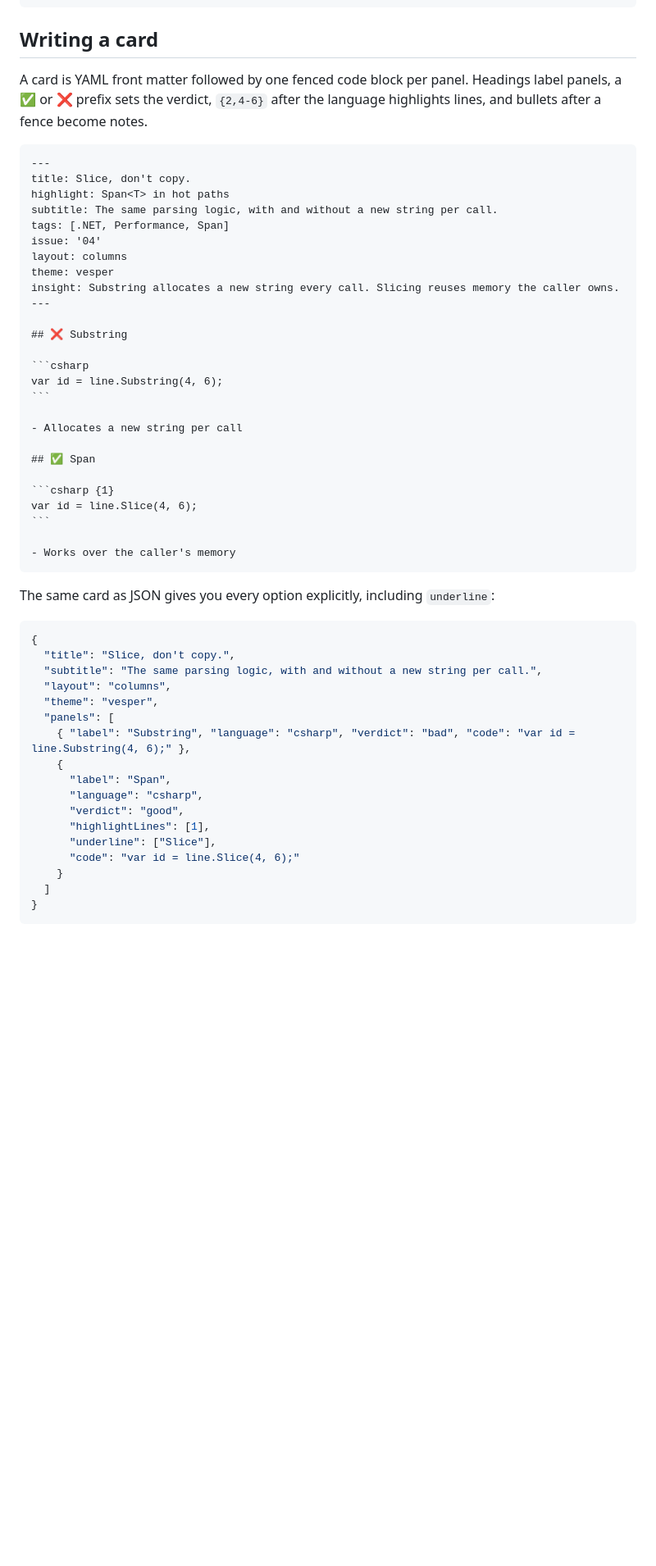
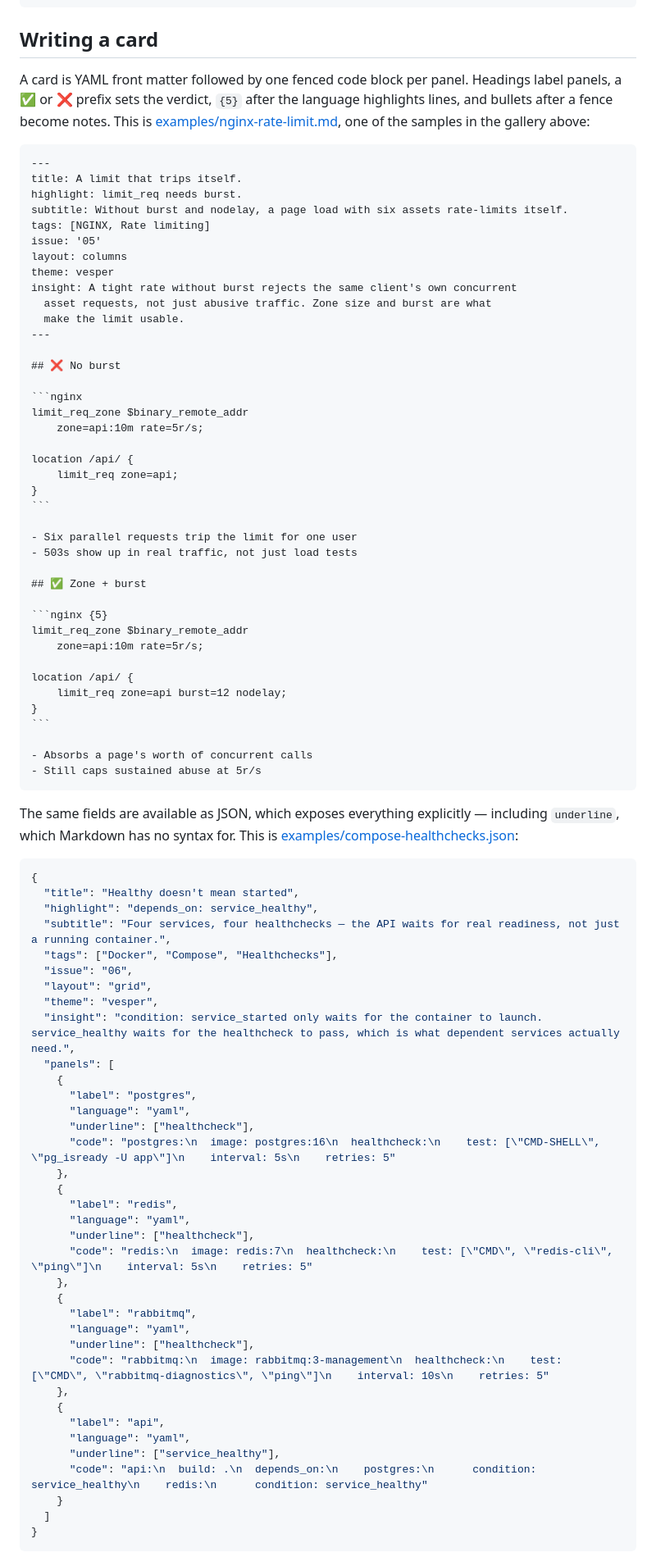
Before and after one commit to manjunathhk/social-card-generator, a Markdown page: README.md, the part around the change. Shown at 82% size. Rendered like a GitHub page; blank space fills up the shorter version.

Commit message:
docs: replace stale "Writing a card" sample with real examples (#19)
The Markdown and JSON snippets under "Writing a card" showed a
Substring/Span sample that was never part of examples/ and doesn't
match any current card. Swap in the actual contents of
examples/nginx-rate-limit.md (Markdown) and
examples/compose-healthchecks.json (JSON, to keep the underline
example), both already featured in the gallery above.


Claude-Session: https://claude.ai/code/session_012UpvKfwCyDE8C7NhdrA7wt

Co-authored-by: Claude <noreply@anthropic.com>

`````diff
--- a/README.md
+++ b/README.md
@@ -57,54 +57,87 @@ npx @manjunathhk/social-card-generator my-card.md
 
 ## Writing a card
 
-A card is YAML front matter followed by one fenced code block per panel. Headings label panels, a ✅ or ❌ prefix sets the verdict, `{2,4-6}` after the language highlights lines, and bullets after a fence become notes.
+A card is YAML front matter followed by one fenced code block per panel. Headings label panels, a ✅ or ❌ prefix sets the verdict, `{5}` after the language highlights lines, and bullets after a fence become notes. This is [examples/nginx-rate-limit.md](examples/nginx-rate-limit.md), one of the samples in the gallery above:
 
 ````markdown
 ---
-title: Slice, don't copy.
-highlight: Span<T> in hot paths
-subtitle: The same parsing logic, with and without a new string per call.
-tags: [.NET, Performance, Span]
-issue: '04'
+title: A limit that trips itself.
+highlight: limit_req needs burst.
+subtitle: Without burst and nodelay, a page load with six assets rate-limits itself.
+tags: [NGINX, Rate limiting]
+issue: '05'
 layout: columns
 theme: vesper
-insight: Substring allocates a new string every call. Slicing reuses memory the caller owns.
+insight: A tight rate without burst rejects the same client's own concurrent
+  asset requests, not just abusive traffic. Zone size and burst are what
+  make the limit usable.
 ---
 
-## ❌ Substring
+## ❌ No burst
 
-```csharp
-var id = line.Substring(4, 6);
+```nginx
+limit_req_zone $binary_remote_addr
+    zone=api:10m rate=5r/s;
+
+location /api/ {
+    limit_req zone=api;
+}
 ```
 
-- Allocates a new string per call
+- Six parallel requests trip the limit for one user
+- 503s show up in real traffic, not just load tests
 
-## ✅ Span
+## ✅ Zone + burst
 
-```csharp {1}
-var id = line.Slice(4, 6);
+```nginx {5}
+limit_req_zone $binary_remote_addr
+    zone=api:10m rate=5r/s;
+
+location /api/ {
+    limit_req zone=api burst=12 nodelay;
+}
 ```
 
-- Works over the caller's memory
+- Absorbs a page's worth of concurrent calls
+- Still caps sustained abuse at 5r/s
 ````
 
-The same card as JSON gives you every option explicitly, including `underline`:
+The same fields are available as JSON, which exposes everything explicitly — including `underline`, which Markdown has no syntax for. This is [examples/compose-healthchecks.json](examples/compose-healthchecks.json):
 
 ```json
 {
-  "title": "Slice, don't copy.",
-  "subtitle": "The same parsing logic, with and without a new string per call.",
-  "layout": "columns",
+  "title": "Healthy doesn't mean started",
+  "highlight": "depends_on: service_healthy",
+  "subtitle": "Four services, four healthchecks — the API waits for real readiness, not just a running container.",
+  "tags": ["Docker", "Compose", "Healthchecks"],
+  "issue": "06",
+  "layout": "grid",
   "theme": "vesper",
+  "insight": "condition: service_started only waits for the container to launch. service_healthy waits for the healthcheck to pass, which is what dependent services actually need.",
   "panels": [
-    { "label": "Substring", "language": "csharp", "verdict": "bad", "code": "var id = line.Substring(4, 6);" },
     {
-      "label": "Span",
-      "language": "csharp",
-      "verdict": "good",
-      "highlightLines": [1],
-      "underline": ["Slice"],
-      "code": "var id = line.Slice(4, 6);"
+      "label": "postgres",
+      "language": "yaml",
+      "underline": ["healthcheck"],
+      "code": "postgres:\n  image: postgres:16\n  healthcheck:\n    test: [\"CMD-SHELL\", \"pg_isready -U app\"]\n    interval: 5s\n    retries: 5"
+    },
+    {
+      "label": "redis",
+      "language": "yaml",
+      "underline": ["healthcheck"],
+      "code": "redis:\n  image: redis:7\n  healthcheck:\n    test: [\"CMD\", \"redis-cli\", \"ping\"]\n    interval: 5s\n    retries: 5"
+    },
+    {
+      "label": "rabbitmq",
+      "language": "yaml",
+      "underline": ["healthcheck"],
+      "code": "rabbitmq:\n  image: rabbitmq:3-management\n  healthcheck:\n    test: [\"CMD\", \"rabbitmq-diagnostics\", \"ping\"]\n    interval: 10s\n    retries: 5"
+    },
+    {
+      "label": "api",
+      "language": "yaml",
+      "underline": ["service_healthy"],
+      "code": "api:\n  build: .\n  depends_on:\n    postgres:\n      condition: service_healthy\n    redis:\n      condition: service_healthy"
     }
   ]
 }
`````
